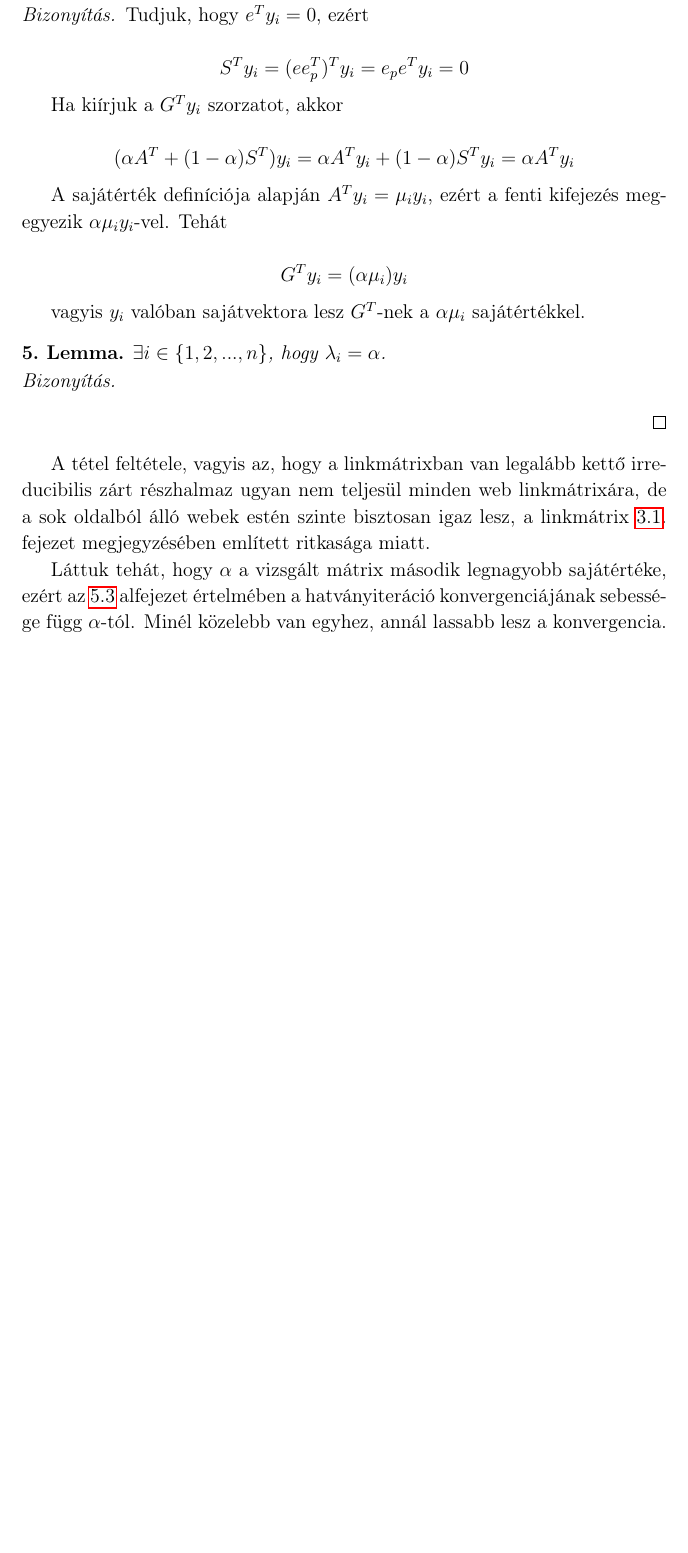
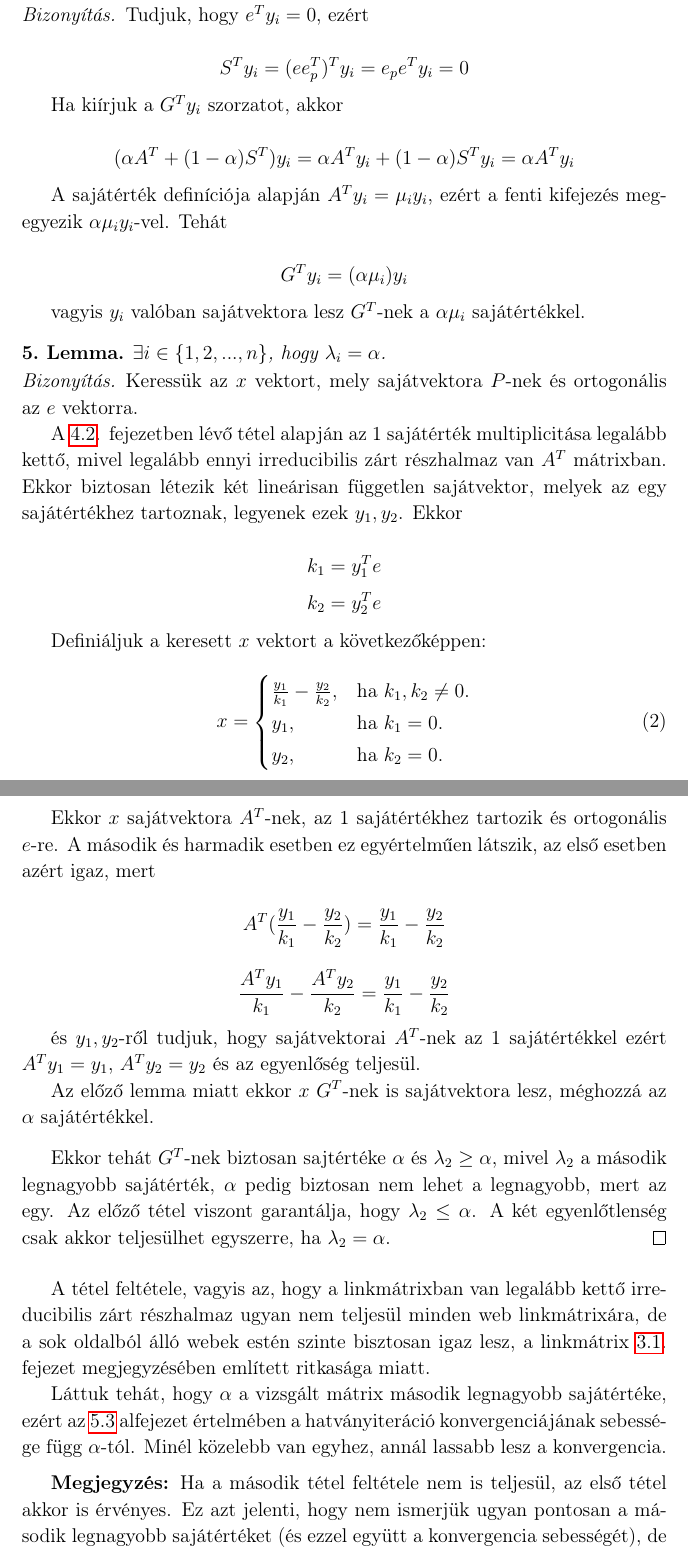
Before and after one commit to Gtomika/BSc-Szakdolgozat, a LaTeX document (szakdolgozat.tex): part of page 18 of 19 before the commit and two parts of pages 18 and 19 of 20 after it, the two joined at a grey line, cut so that both start at the same text, the shorter picture padded with empty space. Compiled offline with pdfLaTeX.

Commit message:
2019-02-18

```diff
--- a/szakdolgozat.tex
+++ b/szakdolgozat.tex
@@ -711,14 +711,44 @@ A bizonyítás során azért nem foglalkoztunk az $\alpha = 1$ esettel, mert ekk
 	\end{lemma}
 	\vspace{-0.5cm}
 	\begin{proof}
+		Keressük az $x$ vektort, mely sajátvektora $P$-nek és ortogonális az $e$ vektorra.
 
+		A \ref{markov_lancok}. fejezetben lévő tétel alapján az 1 sajátérték multiplicitása legalább kettő, mivel legalább ennyi irreducibilis zárt részhalmaz van $A^T$ mátrixban. Ekkor biztosan létezik két lineárisan független sajátvektor, melyek az egy sajátértékhez tartoznak, legyenek ezek $y_1,y_2$. Ekkor
+
+		\[ k_1 = y_1^T e \]
+		\[ k_2 = y_2^T e \]
+
+		Definiáljuk a keresett $x$ vektort a következőképpen:
+
+		\begin{equation}
+		x=\begin{cases}
+		\frac{y_1}{k_1} - \frac{y_2}{k_2}, & \text{ha $k_1,k_2 \neq 0$}.\\
+		y_1, & \text{ha $k_1 = 0$}. \\
+		y_2, & \text{ha $k_2 = 0$}.
+		\end{cases}
+		\end{equation}
+
+		Ekkor $x$ sajátvektora $A^T$-nek, az 1 sajátértékhez tartozik és ortogonális $e$-re. A második és harmadik esetben ez egyértelműen látszik, az első esetben azért igaz, mert
+
+		\[ A^T (\frac{y_1}{k_1} - \frac{y_2}{k_2}) = \frac{y_1}{k_1} - \frac{y_2}{k_2} \]
+
+		\[ \frac{A^T y_1}{k_1} - \frac{A^T y_2}{k_2} = \frac{y_1}{k_1} - \frac{y_2}{k_2} \]
+
+		és $y_1,y_2$-ről tudjuk, hogy sajátvektorai $A^T$-nek az 1 sajátértékkel ezért $A^T y_1 = y_1$, $A^T y_2 = y_2$ és az egyenlőség teljesül.
+
+		Az előző lemma miatt ekkor $x$ $G^T$-nek is sajátvektora lesz, méghozzá az $\alpha$ sajátértékkel.
 		\phantom\qedhere
 	\end{proof}
+
+	Ekkor tehát $G^T$-nek biztosan sajtértéke $\alpha$ és $\lambda_2 \geq \alpha$, mivel $\lambda_2$ a második legnagyobb sajátérték, $\alpha$ pedig biztosan nem lehet a legnagyobb, mert az egy. Az előző tétel viszont garantálja, hogy $\lambda_2 \leq \alpha$. A két egyenlőtlenség csak akkor teljesülhet egyszerre, ha $\lambda_2 = \alpha$.
 \end{proof}
+\vspace{0.2cm}
 
 A tétel feltétele, vagyis az, hogy a linkmátrixban van legalább kettő irreducibilis zárt részhalmaz ugyan nem teljesül minden web linkmátrixára, de a sok oldalból álló webek estén szinte bisztosan igaz lesz, a linkmátrix \ref{linkmatrix}. fejezet megjegyzésében említett ritkasága miatt.
 
 Láttuk tehát, hogy $\alpha$ a vizsgált mátrix második legnagyobb sajátértéke, ezért az \ref{konvergencia_sebesseg} alfejezet értelmében a hatványiteráció konvergenciájának sebessége függ $\alpha$-tól. Minél közelebb van egyhez, annál lassabb lesz a konvergencia.
+
+\vspace{0.2cm}\textbf{Megjegyzés:} Ha a második tétel feltétele nem is teljesül, az első tétel akkor is érvényes. Ez azt jelenti, hogy nem ismerjük ugyan pontosan a második legnagyobb sajátértéket (és ezzel együtt a konvergencia sebességét), de felülről tudjuk becsülni $\alpha$-val.
 
 %hivatkozások ---------------------------------------------------------
 \bibliography{hivatkozasok}
```
Also changed, not shown: szakdolgozat.pdf, szakdolgozat.tex (2 more changed lines).
